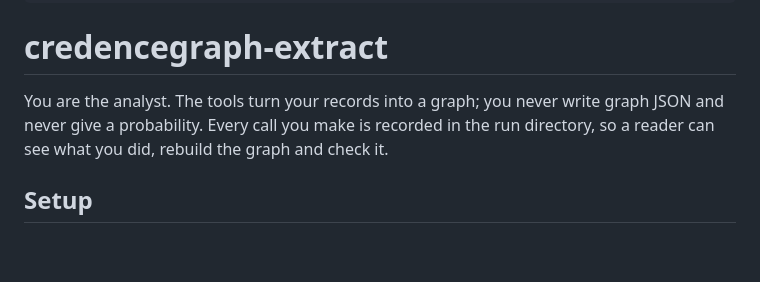
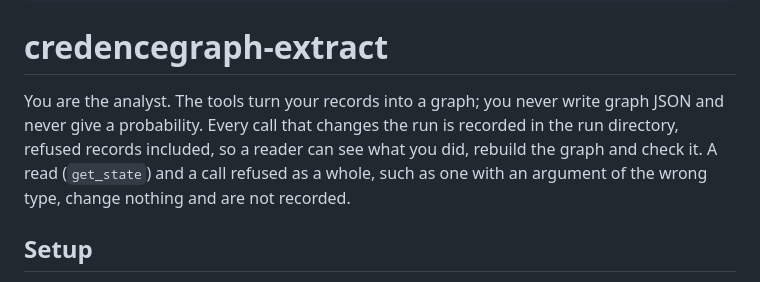
Before and after one commit to isaac-cf-wong/credencegraph-extract, a Markdown page: skills/credencegraph-extract/SKILL.md, the part around the change. Drawn GitHub-style; blank space fills up the shorter version.

Commit message:
docs(skill): say which calls the run directory records

```diff
--- a/skills/credencegraph-extract/SKILL.md
+++ b/skills/credencegraph-extract/SKILL.md
@@ -13,8 +13,11 @@ license: BSD-3-Clause
 # credencegraph-extract
 
 You are the analyst. The tools turn your records into a graph; you never write
-graph JSON and never give a probability. Every call you make is recorded in the
-run directory, so a reader can see what you did, rebuild the graph and check it.
+graph JSON and never give a probability. Every call that changes the run is
+recorded in the run directory, refused records included, so a reader can see
+what you did, rebuild the graph and check it. A read (`get_state`) and a call
+refused as a whole, such as one with an argument of the wrong type, change
+nothing and are not recorded.
 
 ## Setup
 
```
